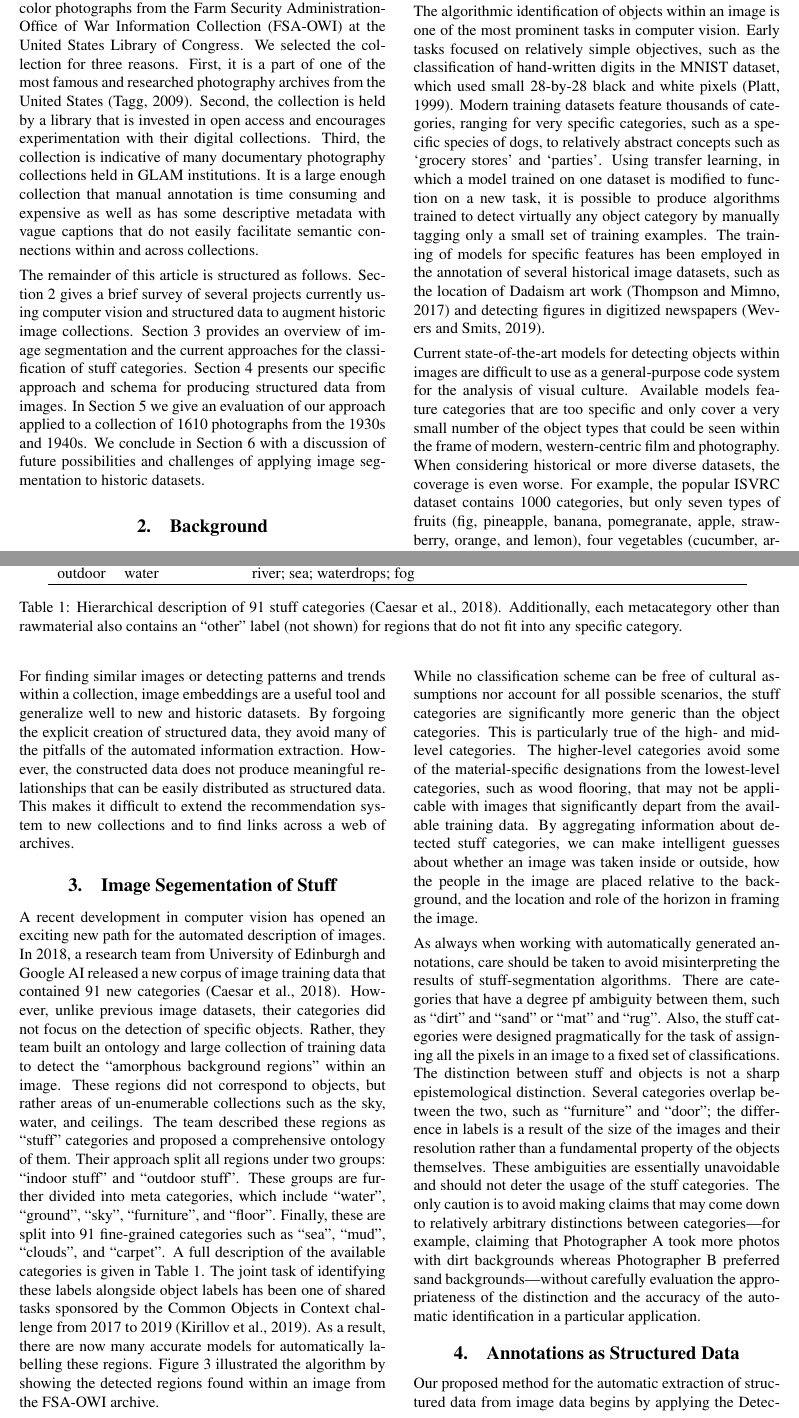
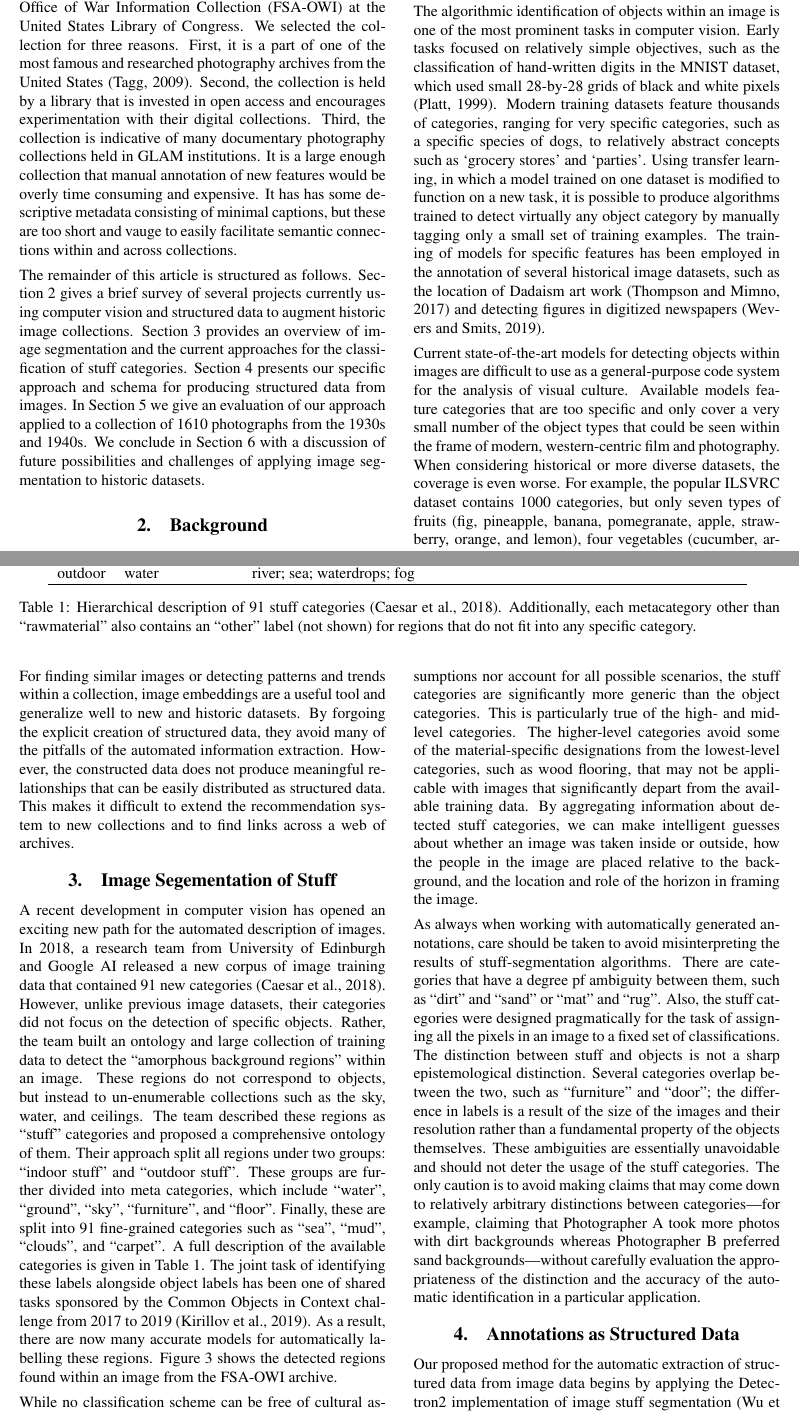
Before and after one commit to statsmaths/fsa_color_analysis, a LaTeX CV (paper/fsa-archive-cv.tex): two parts of pages 3 and 5 of 10, joined at a grey line, cut so that both start at the same text. The pictures show the PDF file paper/fsa-archive-cv.pdf that the author committed with the source.

Commit message:
Update paper for submission

```diff
--- a/paper/fsa-archive-cv.tex
+++ b/paper/fsa-archive-cv.tex
@@ -170,9 +173,10 @@ researched photography archives from the United States \cite{tagg2009disciplinar
 Second, the collection is held by a library that is invested in open access and
 encourages experimentation with their digital collections. Third, the collection
 is indicative of many documentary photography collections held in GLAM
-institutions. It is a large enough collection that manual annotation is time
-consuming and expensive as well as has some descriptive metadata with vague
-captions that do not easily facilitate   semantic connections within and across
+institutions. It is a large enough collection that manual annotation of new
+features would be overly time consuming and expensive. It has has some
+descriptive metadata consisting of minimal captions, but these are too short and
+vauge to easily facilitate semantic connections within and across
 collections.
 
 The remainder of this article is structured as follows.
@@ -215,7 +219,8 @@ detected five types of regions: sky, mountain, grass, things, and person.}
 The algorithmic identification of objects within an image is one of the most
 prominent tasks in computer vision. Early tasks focused on
 relatively simple objectives, such as the classification of hand-written
-digits in the MNIST dataset, which used small 28-by-28 black and white pixels
+digits in the MNIST dataset, which used small 28-by-28 grids of
+black and white pixels
 \cite{platt1999using}. Modern training datasets feature thousands of categories,
 ranging for very specific categories, such as a specific species of dogs, to
 relatively abstract concepts such as `grocery stores' and `parties'. Using
@@ -233,7 +238,7 @@ Available models feature categories that are too specific and only cover
 a very small number of the object types that could be seen within the frame
 of modern, western-centric film and photography. When considering historical
 or more diverse datasets, the coverage is even worse. For example, the popular
-ISVRC dataset contains 1000 categories, but only seven types of fruits
+ILSVRC dataset contains 1000 categories, but only seven types of fruits
 (fig, pineapple, banana, pomegranate, apple, strawberry, orange, and lemon),
 four vegetables (cucumber, artichoke, bell pepper, head cabbage), and eight
 other food items (pretzel, bagel, pizza, hotdog, hamburger, guacamole, burrito,
@@ -345,9 +351,9 @@ automated description of images. In 2018, a research team from
 University of Edinburgh and Google AI released a new corpus of image training
 data that contained 91 new categories \cite{caesar2018coco}. However, unlike
 previous image datasets, their categories did not focus on the detection of
-specific objects. Rather, they team built an ontology and large collection of
+specific objects. Rather, the team built an ontology and large collection of
 training data to detect the ``amorphous background regions" within an image.
-These regions did not correspond to objects, but rather areas of un-enumerable
+These regions do not correspond to objects, but instead to un-enumerable
 collections such as the sky, water, and ceilings. The team described these
 regions as ``stuff" categories and proposed a comprehensive ontology of them.
 Their approach split all regions under two groups: ``indoor stuff" and
@@ -360,8 +366,8 @@ The joint task of identifying these labels alongside object labels
 has been one of shared tasks sponsored by the Common Objects in Context
 challenge from 2017 to 2019 \cite{kirillov2019panoptic}.
 As a result, there are now many accurate models for automatically labelling
-these regions. Figure~\ref{tab:segmentation} illustrated the algorithm by showing
-the detected regions found within an image from the FSA-OWI archive.
+these regions. Figure~\ref{tab:segmentation} shows the detected regions found
+within an image from the FSA-OWI archive.
 
 While no classification scheme
 can be free of cultural assumptions nor account for all possible scenarios,
```
Also changed, not shown: paper/fsa-archive-cv.pdf, paper/fsa-archive-cv.tex (32 more changed lines).
